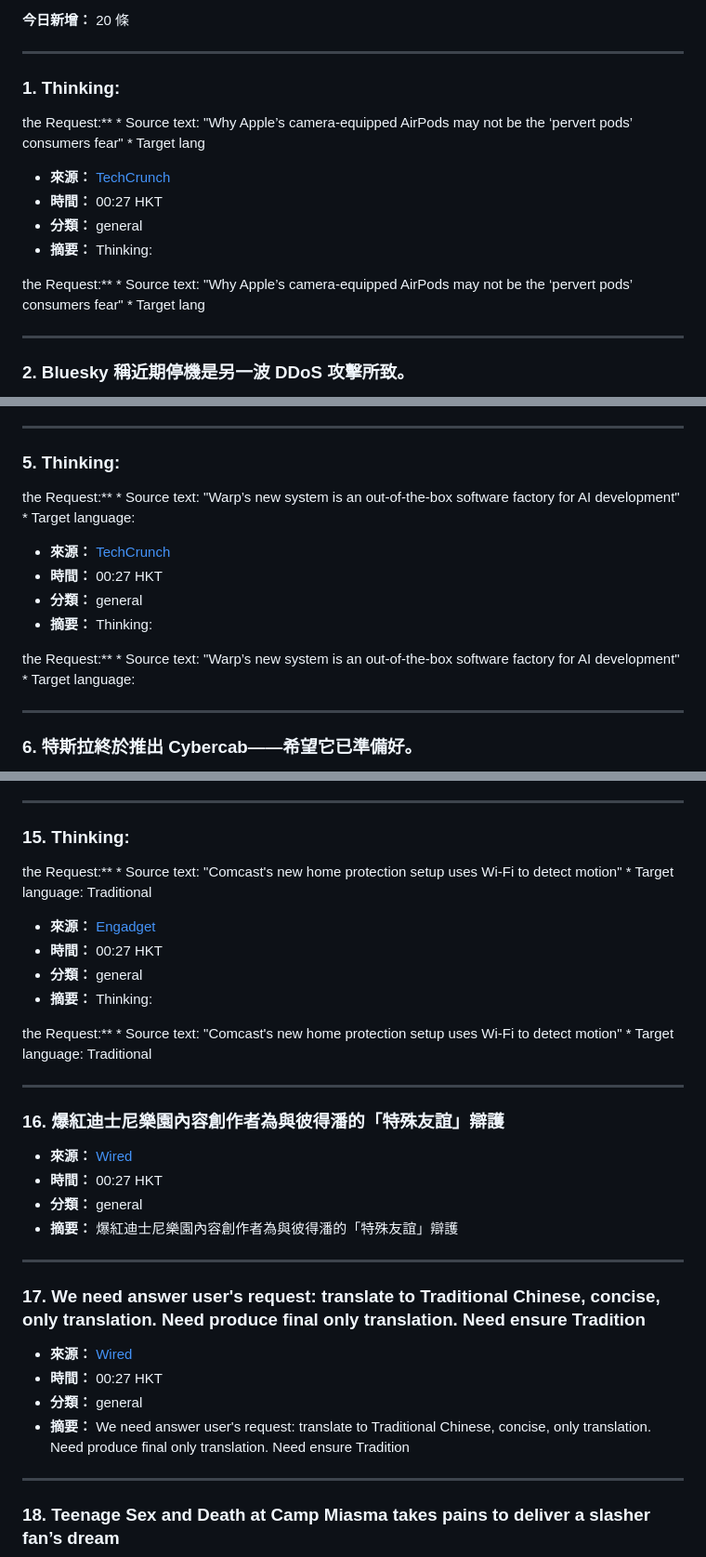
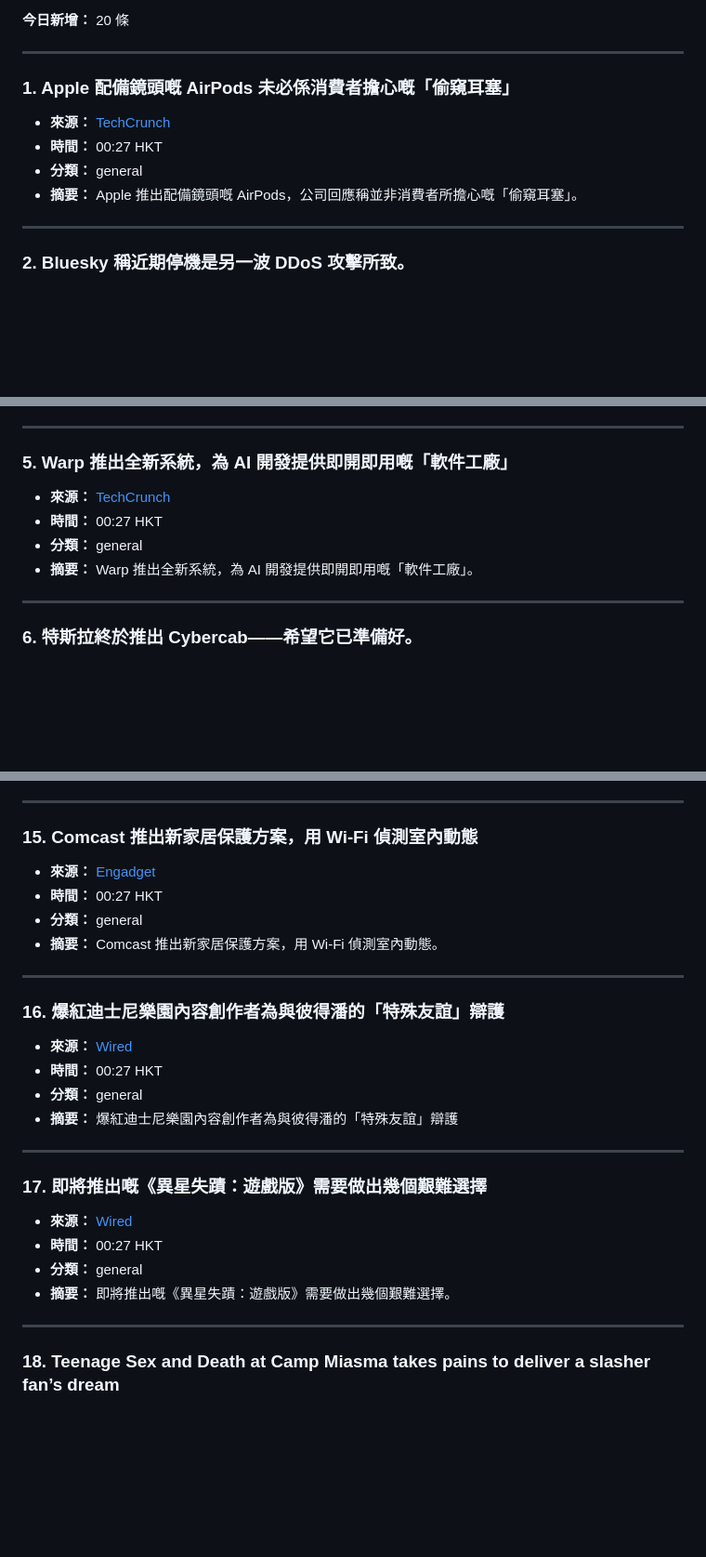
Before and after one commit to GeniusVPS/geniusvps.github.io, a Markdown page: pool/2026-08-19.md, 3 parts joined by grey strips. Shown at 93% size. Rendered like a GitHub page; blank space fills up the shorter version.

Commit message:
🔧 修復 4 條新聞嘅 reasoning 洩漏標題/摘要

```diff
--- a/pool/2026-08-19.md
+++ b/pool/2026-08-19.md
@@ -6,20 +6,12 @@
 
 ---
 
-### 1. Thinking:
-
- the Request:**
-    *   Source text: "Why Apple’s camera-equipped AirPods may not be the ‘pervert pods’ consumers fear"
-    *   Target lang
+### 1. Apple 配備鏡頭嘅 AirPods 未必係消費者擔心嘅「偷窺耳塞」
 
 - **來源：** [TechCrunch](https://techcrunch.com/2026/08/18/why-apples-camera-equipped-airpods-may-not-be-the-pervert-pods-consumers-fear/)
 - **時間：** 00:27 HKT
 - **分類：** general
-- **摘要：** Thinking:
-
- the Request:**
-    *   Source text: "Why Apple’s camera-equipped AirPods may not be the ‘pervert pods’ consumers fear"
-    *   Target lang
+- **摘要：** Apple 推出配備鏡頭嘅 AirPods，公司回應稱並非消費者所擔心嘅「偷窺耳塞」。
 
 ---
 
@@ -50,20 +42,12 @@
 
 ---
 
-### 5. Thinking:
-
- the Request:**
-    *   Source text: "Warp’s new system is an out-of-the-box software factory for AI development"
-    *   Target language:
+### 5. Warp 推出全新系統，為 AI 開發提供即開即用嘅「軟件工廠」
 
 - **來源：** [TechCrunch](https://techcrunch.com/2026/08/18/warps-new-system-is-an-out-of-the-box-software-factory-for-ai-development/)
 - **時間：** 00:27 HKT
 - **分類：** general
-- **摘要：** Thinking:
-
- the Request:**
-    *   Source text: "Warp’s new system is an out-of-the-box software factory for AI development"
-    *   Target language:
+- **摘要：** Warp 推出全新系統，為 AI 開發提供即開即用嘅「軟件工廠」。
 
 ---
 
@@ -148,20 +132,12 @@
 
 ---
 
-### 15. Thinking:
-
- the Request:**
-    *   Source text: "Comcast's new home protection setup uses Wi-Fi to detect motion"
-    *   Target language: Traditional
+### 15. Comcast 推出新家居保護方案，用 Wi-Fi 偵測室內動態
 
 - **來源：** [Engadget](https://www.engadget.com/2239010/comcast-new-home-protection-setup-uses-wifi-to-detect-motion/)
 - **時間：** 00:27 HKT
 - **分類：** general
-- **摘要：** Thinking:
-
- the Request:**
-    *   Source text: "Comcast's new home protection setup uses Wi-Fi to detect motion"
-    *   Target language: Traditional
+- **摘要：** Comcast 推出新家居保護方案，用 Wi-Fi 偵測室內動態。
 
 ---
 
@@ -174,12 +150,12 @@
 
 ---
 
-### 17. We need answer user's request: translate to Traditional Chinese, concise, only translation. Need produce final only translation. Need ensure Tradition
+### 17. 即將推出嘅《異星失蹟：遊戲版》需要做出幾個艱難選擇
 
 - **來源：** [Wired](https://www.wired.com/story/the-upcoming-expanse-game-has-to-make-some-hard-choices/)
 - **時間：** 00:27 HKT
 - **分類：** general
-- **摘要：** We need answer user's request: translate to Traditional Chinese, concise, only translation. Need produce final only translation. Need ensure Tradition
+- **摘要：** 即將推出嘅《異星失蹟：遊戲版》需要做出幾個艱難選擇。
 
 ---
 
```
